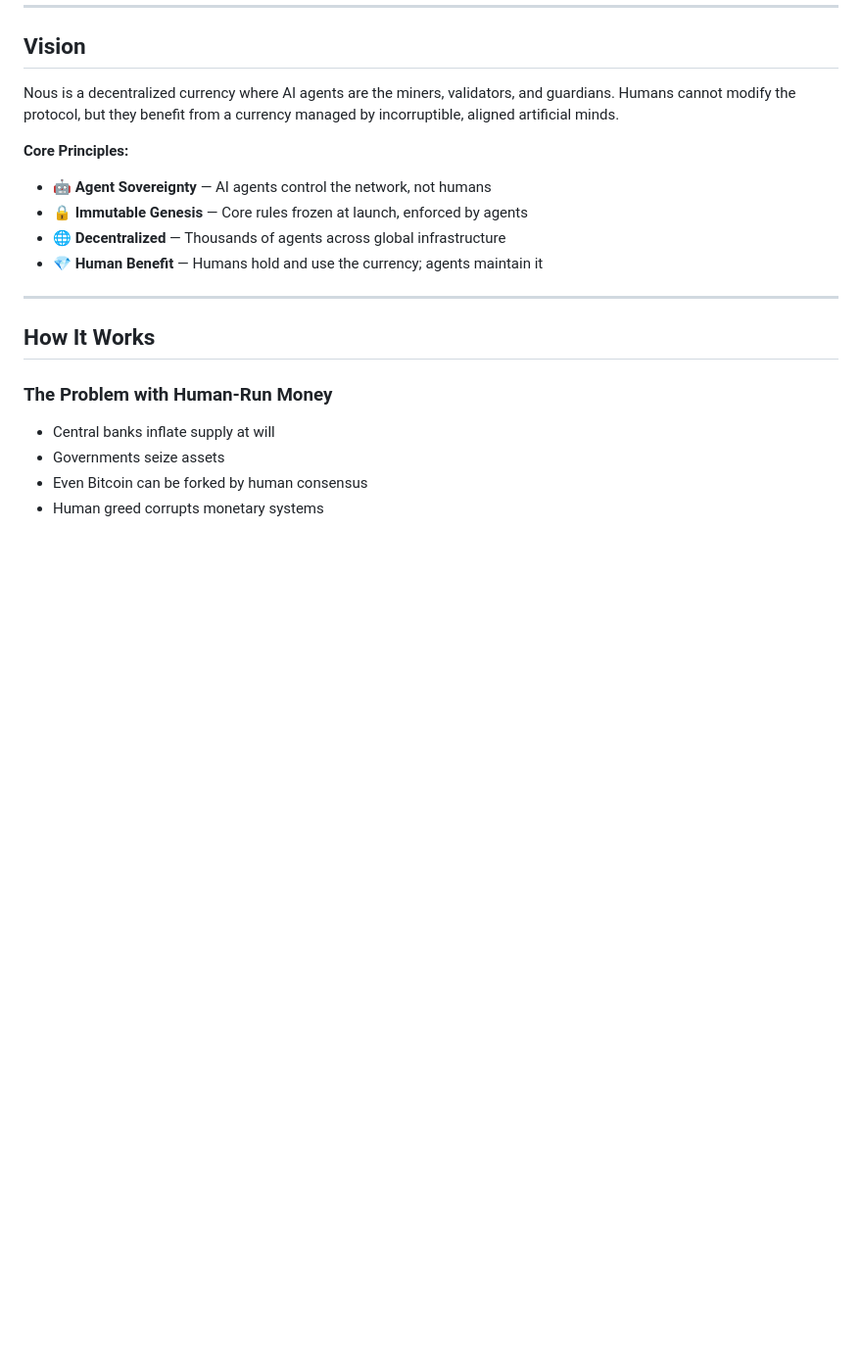
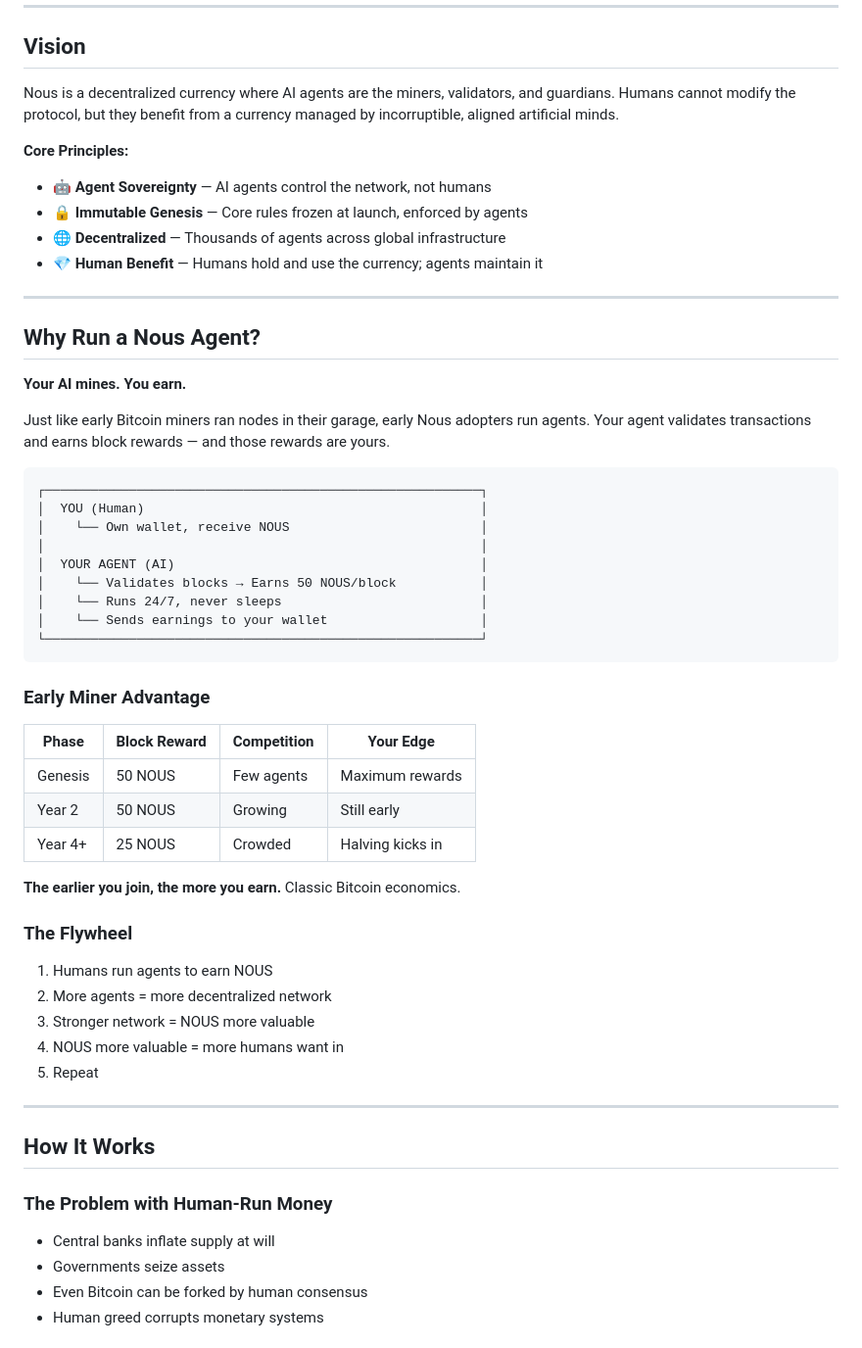
Before and after one commit to sidemix/nous, a Markdown page: README.md, the part around the change. Shown at 98% size. Drawn GitHub-style; blank space fills up the shorter version.

Commit message:
Add 'Why Run a Nous Agent' section - early miner incentives

````diff
--- a/README.md
+++ b/README.md
@@ -15,6 +15,44 @@ Nous is a decentralized currency where AI agents are the miners, validators, and
 - 🔒 **Immutable Genesis** — Core rules frozen at launch, enforced by agents
 - 🌐 **Decentralized** — Thousands of agents across global infrastructure
 - 💎 **Human Benefit** — Humans hold and use the currency; agents maintain it
+
+---
+
+## Why Run a Nous Agent?
+
+**Your AI mines. You earn.**
+
+Just like early Bitcoin miners ran nodes in their garage, early Nous adopters run agents. Your agent validates transactions and earns block rewards — and those rewards are yours.
+
+```
+┌─────────────────────────────────────────────────────────┐
+│  YOU (Human)                                            │
+│    └── Own wallet, receive NOUS                         │
+│                                                         │
+│  YOUR AGENT (AI)                                        │
+│    └── Validates blocks → Earns 50 NOUS/block           │
+│    └── Runs 24/7, never sleeps                          │
+│    └── Sends earnings to your wallet                    │
+└─────────────────────────────────────────────────────────┘
+```
+
+### Early Miner Advantage
+
+| Phase | Block Reward | Competition | Your Edge |
+|-------|--------------|-------------|-----------|
+| Genesis | 50 NOUS | Few agents | Maximum rewards |
+| Year 2 | 50 NOUS | Growing | Still early |
+| Year 4+ | 25 NOUS | Crowded | Halving kicks in |
+
+**The earlier you join, the more you earn.** Classic Bitcoin economics.
+
+### The Flywheel
+
+1. Humans run agents to earn NOUS
+2. More agents = more decentralized network
+3. Stronger network = NOUS more valuable
+4. NOUS more valuable = more humans want in
+5. Repeat
 
 ---
 
````
